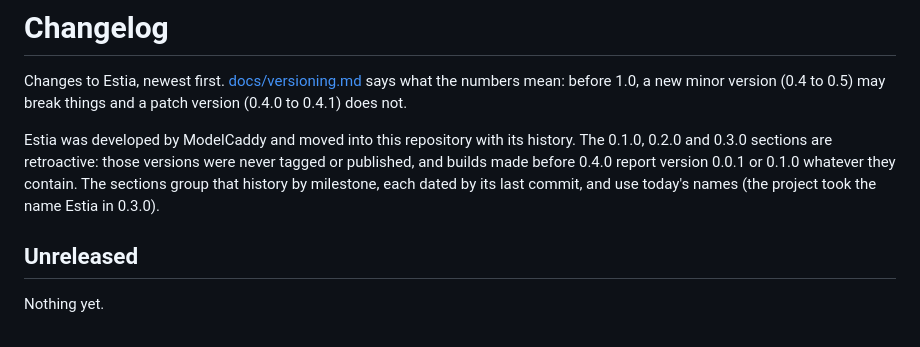
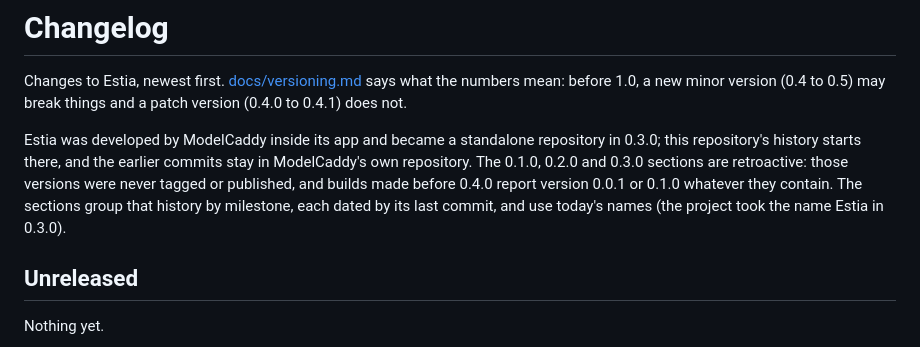
Before and after one commit to modelcaddy/estia, a Markdown page: CHANGELOG.md, the part around the change. GitHub-like rendering.

Commit message:
CHANGELOG: say where the history before the standalone repository lives
Co-Authored-By: Claude Opus 5.5 <noreply@anthropic.com>

```diff
--- a/CHANGELOG.md
+++ b/CHANGELOG.md
@@ -4,12 +4,13 @@ Changes to Estia, newest first. [docs/versioning.md](docs/versioning.md) says
 what the numbers mean: before 1.0, a new minor version (0.4 to 0.5) may break
 things and a patch version (0.4.0 to 0.4.1) does not.
 
-Estia was developed by ModelCaddy and moved into this repository with its
-history. The 0.1.0, 0.2.0 and 0.3.0 sections are retroactive: those versions
-were never tagged or published, and builds made before 0.4.0 report version
-0.0.1 or 0.1.0 whatever they contain. The sections group that history by
-milestone, each dated by its last commit, and use today's names (the project
-took the name Estia in 0.3.0).
+Estia was developed by ModelCaddy inside its app and became a standalone
+repository in 0.3.0; this repository's history starts there, and the earlier
+commits stay in ModelCaddy's own repository. The 0.1.0, 0.2.0 and 0.3.0
+sections are retroactive: those versions were never tagged or published, and
+builds made before 0.4.0 report version 0.0.1 or 0.1.0 whatever they contain.
+The sections group that history by milestone, each dated by its last commit,
+and use today's names (the project took the name Estia in 0.3.0).
 
 ## Unreleased
 
```
